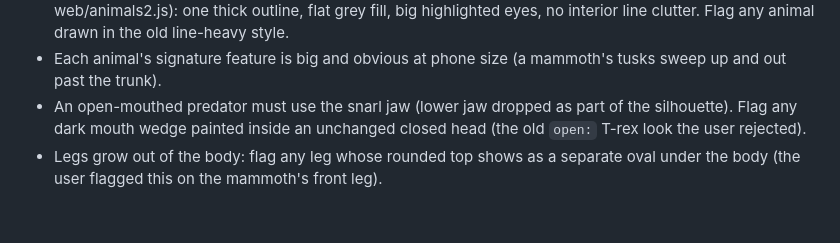
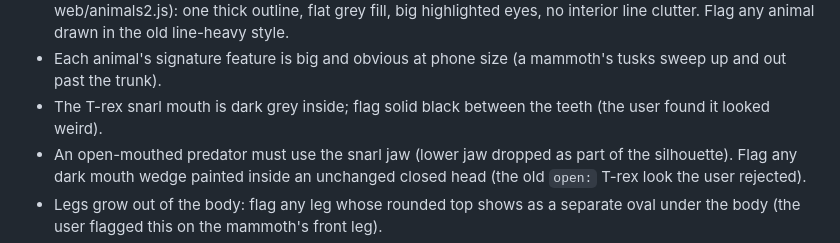
Before and after one commit to brocktoonz/Stick-Animations, a Markdown page: .claude/agents/art-reviewer.md, the part around the change. Drawn GitHub-style; blank space fills up the shorter version.

Commit message:
STYLE and reviewer: T-rex snarl mouth is dark grey, not black
Co-Authored-By: Claude Opus 5.5 <noreply@anthropic.com>
Claude-Session: https://claude.ai/code/session_01BoxvgZ1TpRreVfD9rN3XD5

```diff
--- a/.claude/agents/art-reviewer.md
+++ b/.claude/agents/art-reviewer.md
@@ -42,6 +42,7 @@ Characters
 Animals
 - Every animal matches the approved flat house style (`characters/animals/sheet.png`, `Animals2` in web/animals2.js): one thick outline, flat grey fill, big highlighted eyes, no interior line clutter. Flag any animal drawn in the old line-heavy style.
 - Each animal's signature feature is big and obvious at phone size (a mammoth's tusks sweep up and out past the trunk).
+- The T-rex snarl mouth is dark grey inside; flag solid black between the teeth (the user found it looked weird).
 - An open-mouthed predator must use the snarl jaw (lower jaw dropped as part of the silhouette). Flag any dark mouth wedge painted inside an unchanged closed head (the old `open:` T-rex look the user rejected).
 - Legs grow out of the body: flag any leg whose rounded top shows as a separate oval under the body (the user flagged this on the mammoth's front leg).
 - The raptor's sickle claw is deliberately SMALL (the user overruled requests to enlarge it). Check only that a small hook is present on the visible foot in every expression. Flag it if it grows past about a third of the lower leg; never ask for it to be bigger. The current small grey outlined hook on the toe is the user-approved design: don't ask to change its size, fill or shape.
```
Also changed, not shown: STYLE.md (+2 -1 lines).
